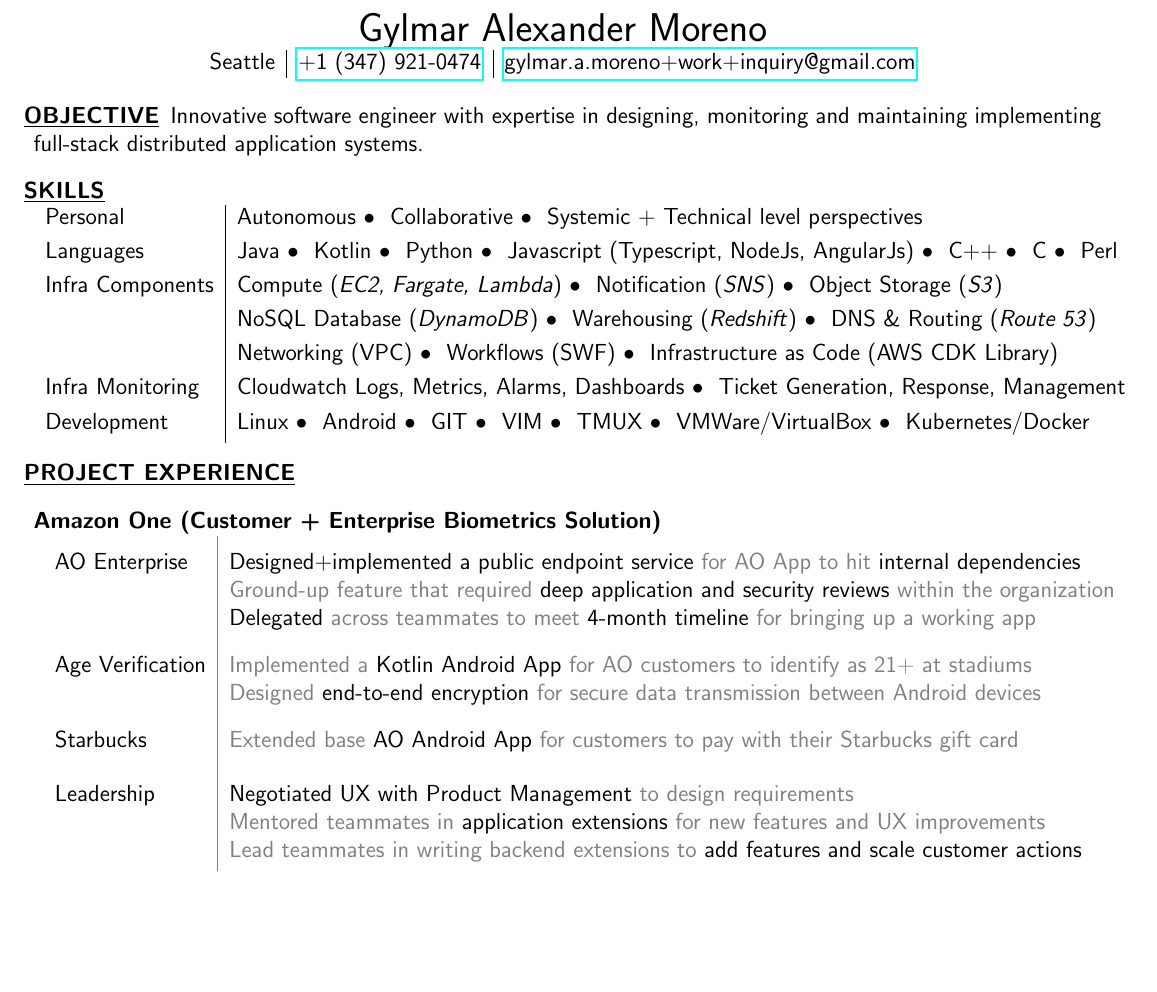
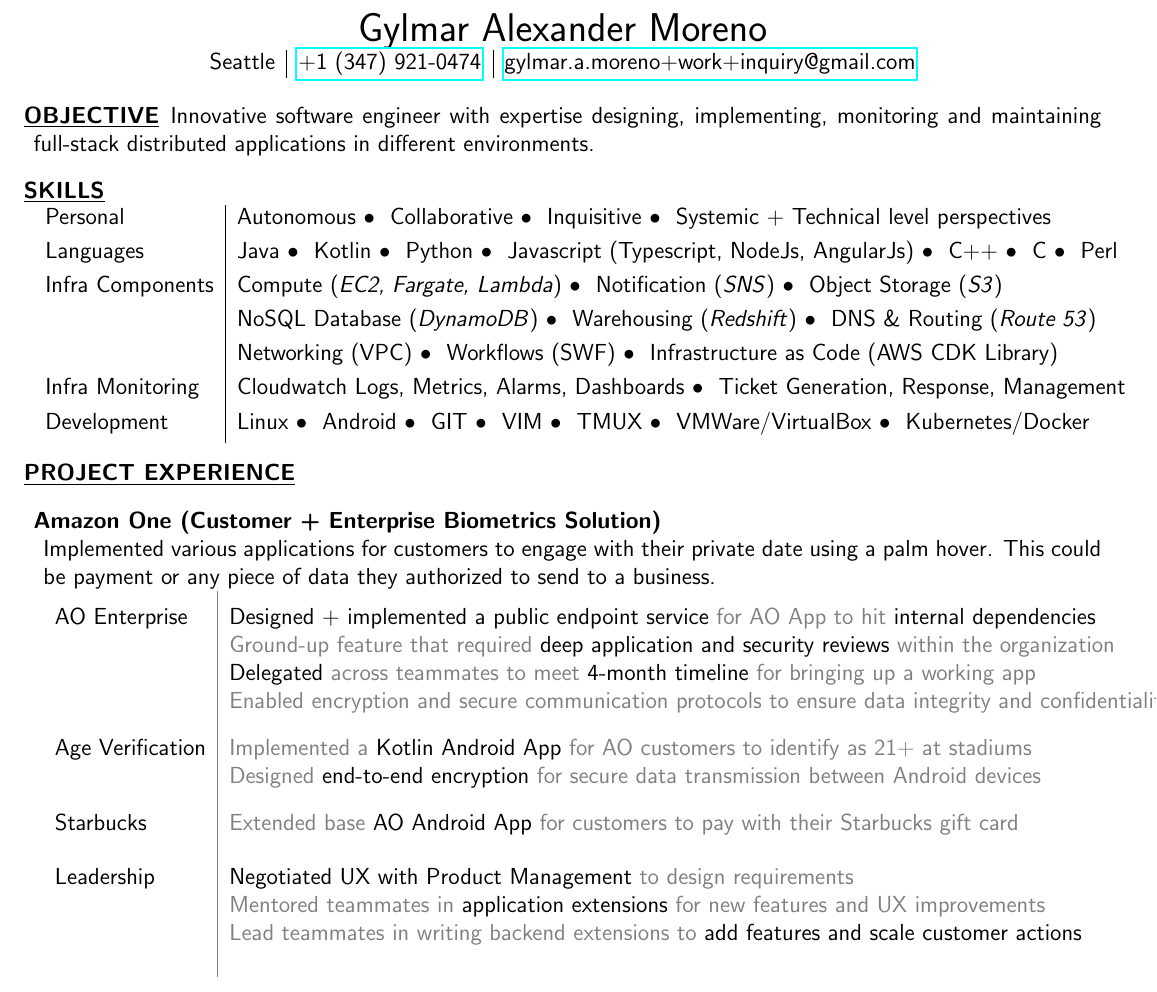
Before and after one commit to gylmar/resume, a LaTeX CV (gylmar_moreno_resume.tex): part of page 1 of 3, cut so that both start at the same text, the shorter picture padded with empty space. Compiled offline with pdfLaTeX.

Commit message:
WIP: Wording changes

```diff
--- a/gylmar_moreno_resume.tex
+++ b/gylmar_moreno_resume.tex
@@ -30,12 +30,15 @@
     \end{center}
 
     \begin{description}
-        \item[\underline{OBJECTIVE}] Innovative software engineer with expertise in designing, monitoring and maintaining implementing full-stack distributed application systems.
+        \item[\underline{OBJECTIVE}] Innovative software engineer with
+        expertise designing, implementing, monitoring and maintaining
+        full-stack distributed applications in different environments.
         \item[\underline{SKILLS}] \hfill \\
             \begin{tabular}{l|l}
                 Personal&
                     Autonomous
                     \textbullet ~ Collaborative
+                    \textbullet ~ Inquisitive
                     \textbullet ~ Systemic + Technical level perspectives
 					\\[1.1mm]
                 Languages&
@@ -79,14 +82,17 @@
 
         \item[\underline{PROJECT EXPERIENCE}] \hfill
             \begin{description}
-                \item[Amazon One (Customer + Enterprise Biometrics Solution)]\hfill \\
+                \item[Amazon One (Customer + Enterprise Biometrics Solution)] \hfill \\
+                Implemented various applications for customers to engage with their
+                private date using a palm hover. This could be payment or any piece of data they authorized to send to a business.\hfill \\
                 \textcolor{gray}{
                     \begin{tabular}{l|l}
                         \\[-2.5mm]
                         \textcolor{black}{AO Enterprise}
-                            & \textcolor{black}{Designed+implemented a public endpoint service} for AO App to hit \textcolor{black}{internal dependencies} \\
+                            & \textcolor{black}{Designed + implemented a public endpoint service} for AO App to hit \textcolor{black}{internal dependencies} \\
                             & Ground-up feature that required \textcolor{black}{deep application and security reviews} within the organization \\
                             & \textcolor{black}{Delegated} across teammates to meet \textcolor{black}{4-month timeline} for bringing up a working app\\
+                            & Enabled encryption and secure communication protocols to ensure data integrity and confidentiality\\
                         \\[-1.7mm]
                         \textcolor{black}{Age Verification}
                             & Implemented a \textcolor{black}{Kotlin Android App} for AO customers to identify as 21+ at stadiums\\
```
Also changed, not shown: gylmar_moreno_resume.tex (2 more changed lines).
